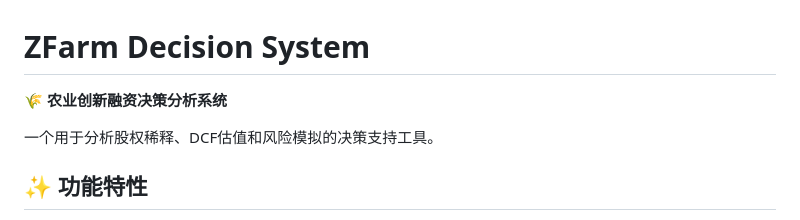
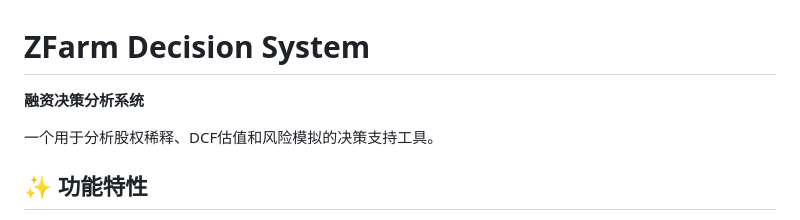
Before and after one commit to nianxing/venture_finance_analyzer, a Markdown page: README.md, the part around the change. GitHub-like rendering.

Commit message:
Add GitHub setup guide and update README

```diff
--- a/README.md
+++ b/README.md
@@ -1,6 +1,6 @@
 # ZFarm Decision System
 
-🌾 **农业创新融资决策分析系统**
+**融资决策分析系统**
 
 一个用于分析股权稀释、DCF估值和风险模拟的决策支持工具。
 
```
Also changed, not shown: GITHUB_SETUP.md (added, +105 -0 lines).
